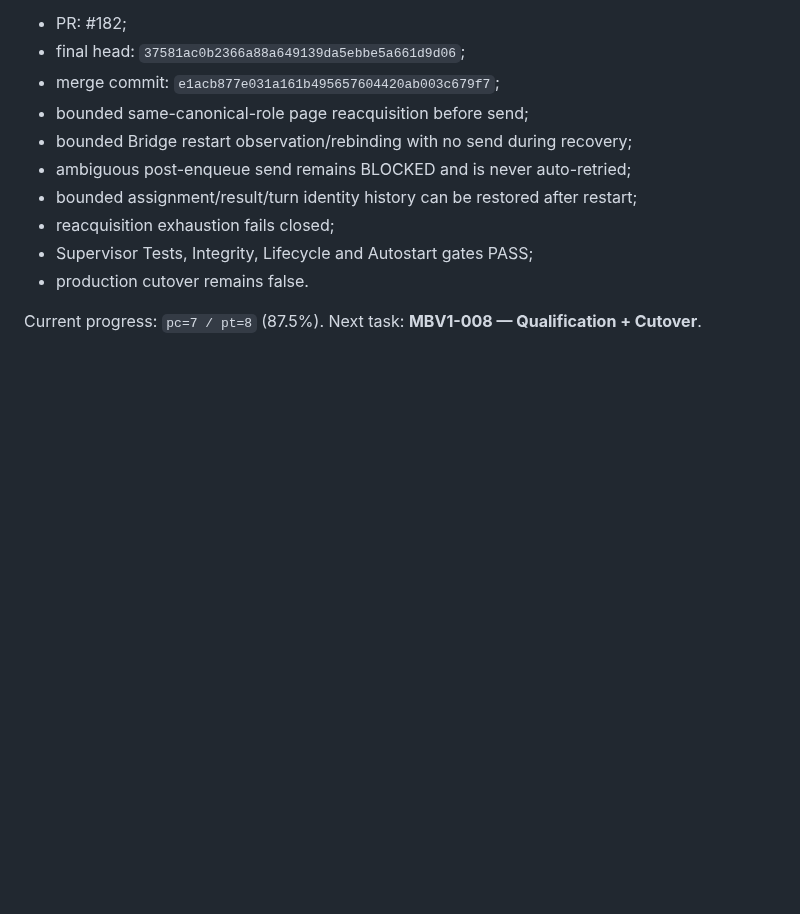
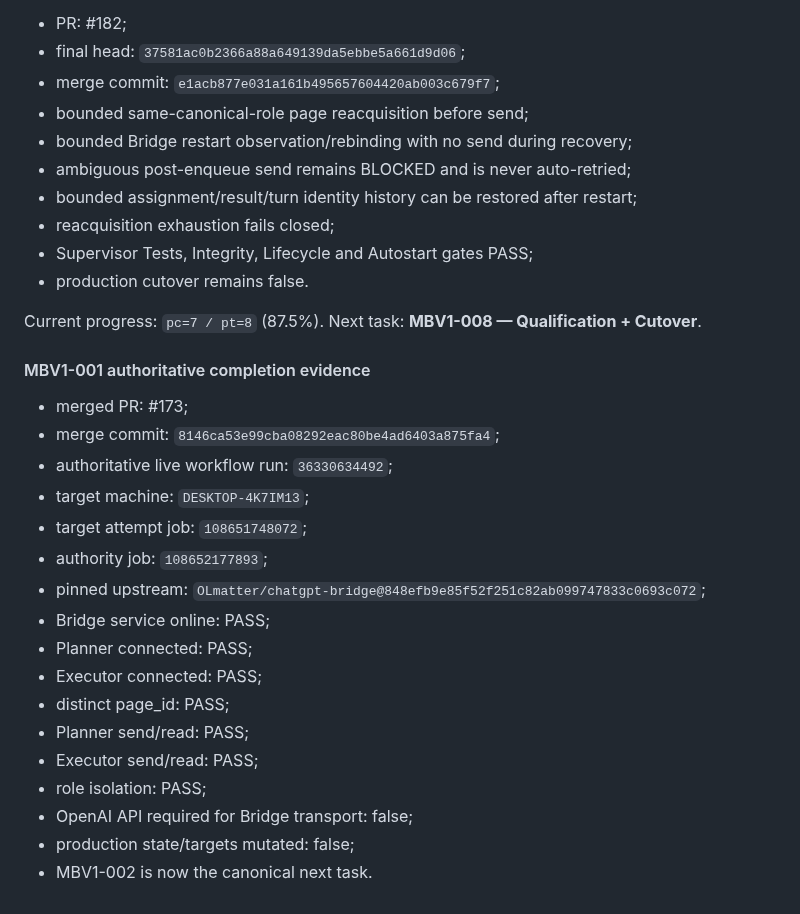
Before and after one commit to magasincoffee/magasin-supervisor, a Markdown page: docs/SUPERVISOR_PLANNER_EXECUTOR_V1_SOURCE_OF_TRUTH.md, the part around the change. Rendered like a GitHub page; blank space fills up the shorter version.

Commit message:
docs: complete MBV1-001 and advance to MBV1-002

```diff
--- a/docs/SUPERVISOR_PLANNER_EXECUTOR_V1_SOURCE_OF_TRUTH.md
+++ b/docs/SUPERVISOR_PLANNER_EXECUTOR_V1_SOURCE_OF_TRUTH.md
@@ -816,3 +816,24 @@ Status: **COMPLETE**.
 - production cutover remains false.
 
 Current progress: `pc=7 / pt=8` (87.5%). Next task: **MBV1-008 — Qualification + Cutover**.
+
+
+#### MBV1-001 authoritative completion evidence
+
+- merged PR: #173;
+- merge commit: `8146ca53e99cba08292eac80be4ad6403a875fa4`;
+- authoritative live workflow run: `36330634492`;
+- target machine: `DESKTOP-4K7IM13`;
+- target attempt job: `108651748072`;
+- authority job: `108652177893`;
+- pinned upstream: `OLmatter/chatgpt-bridge@848efb9e85f52f251c82ab099747833c0693c072`;
+- Bridge service online: PASS;
+- Planner connected: PASS;
+- Executor connected: PASS;
+- distinct page_id: PASS;
+- Planner send/read: PASS;
+- Executor send/read: PASS;
+- role isolation: PASS;
+- OpenAI API required for Bridge transport: false;
+- production state/targets mutated: false;
+- MBV1-002 is now the canonical next task.
```
